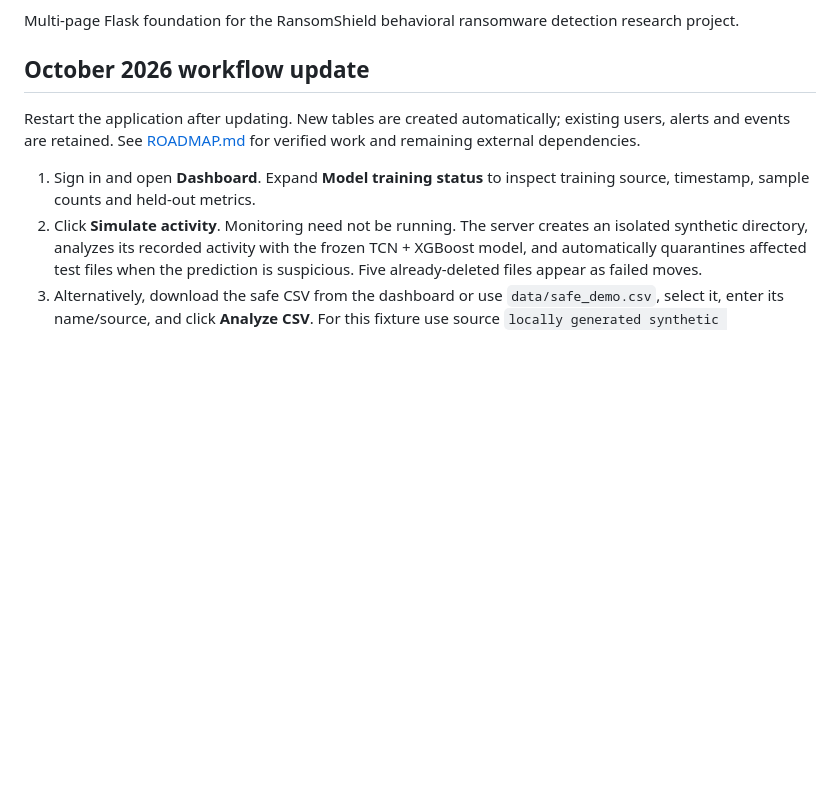
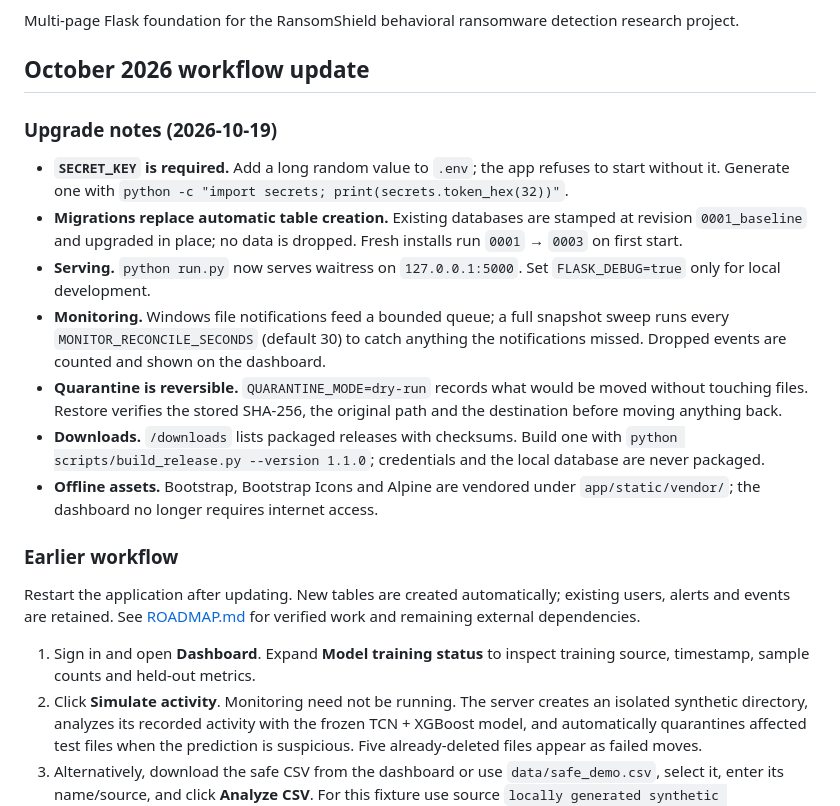
Before and after one commit to vebgenix08/ransomware, a Markdown page: README.md, the part around the change. Rendered like a GitHub page; blank space fills up the shorter version.

Commit message:
docs: record upgrade configuration and release workflow
Co-Authored-By: Claude Opus 5.5 <noreply@anthropic.com>

```diff
--- a/README.md
+++ b/README.md
@@ -21,6 +21,31 @@ until real credentials are provided; automated SMTP tests use mocks.
 Multi-page Flask foundation for the RansomShield behavioral ransomware detection research project.
 
 ## October 2026 workflow update
+
+### Upgrade notes (2026-10-19)
+
+- **`SECRET_KEY` is required.** Add a long random value to `.env`; the app
+  refuses to start without it. Generate one with
+  `python -c "import secrets; print(secrets.token_hex(32))"`.
+- **Migrations replace automatic table creation.** Existing databases are
+  stamped at revision `0001_baseline` and upgraded in place; no data is dropped.
+  Fresh installs run `0001` → `0003` on first start.
+- **Serving.** `python run.py` now serves waitress on `127.0.0.1:5000`.
+  Set `FLASK_DEBUG=true` only for local development.
+- **Monitoring.** Windows file notifications feed a bounded queue; a full
+  snapshot sweep runs every `MONITOR_RECONCILE_SECONDS` (default 30) to catch
+  anything the notifications missed. Dropped events are counted and shown on
+  the dashboard.
+- **Quarantine is reversible.** `QUARANTINE_MODE=dry-run` records what would be
+  moved without touching files. Restore verifies the stored SHA-256, the
+  original path and the destination before moving anything back.
+- **Downloads.** `/downloads` lists packaged releases with checksums. Build one
+  with `python scripts/build_release.py --version 1.1.0`; credentials and the
+  local database are never packaged.
+- **Offline assets.** Bootstrap, Bootstrap Icons and Alpine are vendored under
+  `app/static/vendor/`; the dashboard no longer requires internet access.
+
+### Earlier workflow
 
 Restart the application after updating. New tables are created automatically;
 existing users, alerts and events are retained. See [ROADMAP.md](ROADMAP.md) for
```
